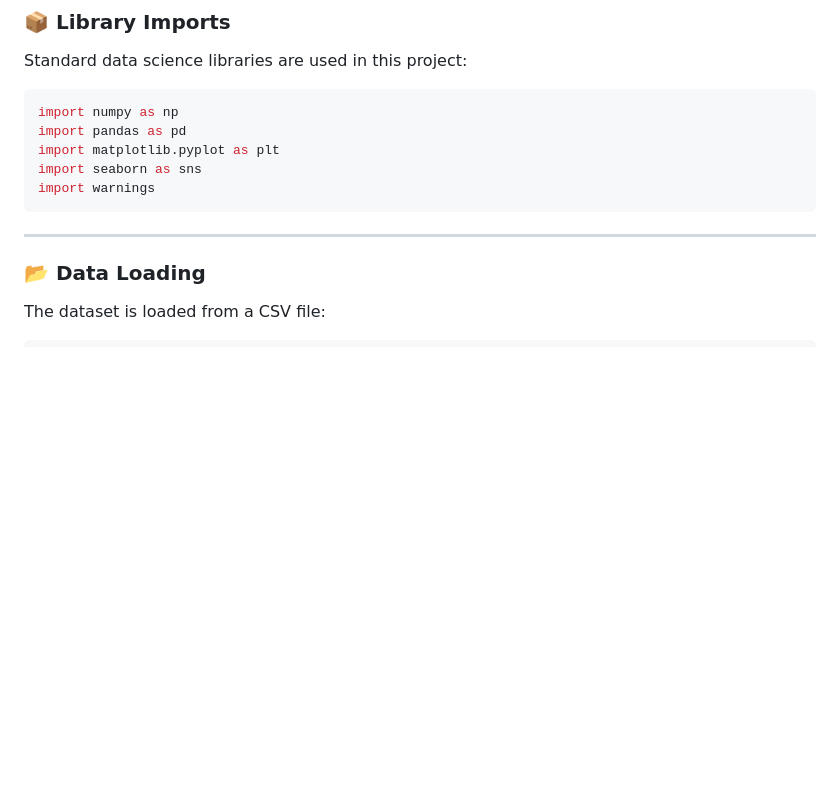
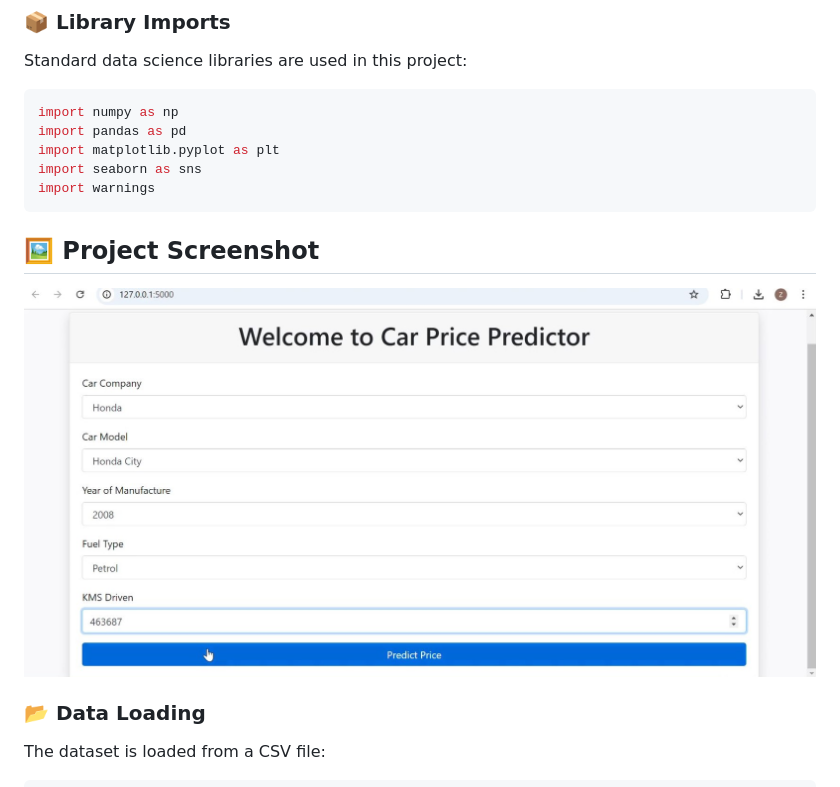
Before and after one commit to zunairanureen/Car-Price-Predictor1, a Markdown page: README.md, the part around the change. GitHub-like rendering; blank space fills up the shorter version.

````diff
--- a/README.md
+++ b/README.md
@@ -38,7 +38,11 @@ import seaborn as sns
 import warnings
 ```
 
----
+## 🖼️ Project Screenshot
+
+![AI Chatbot Screenshot](https://github.com/zunairanureen/Car-Price-Predictor1/blob/main/Capture.JPG?raw=true)
+
+
 
 ### 📂 Data Loading
 
````
